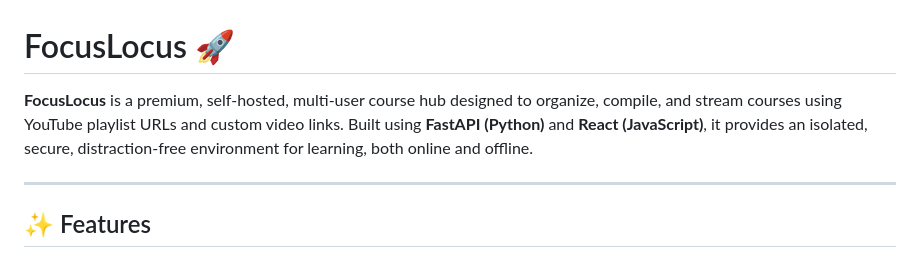
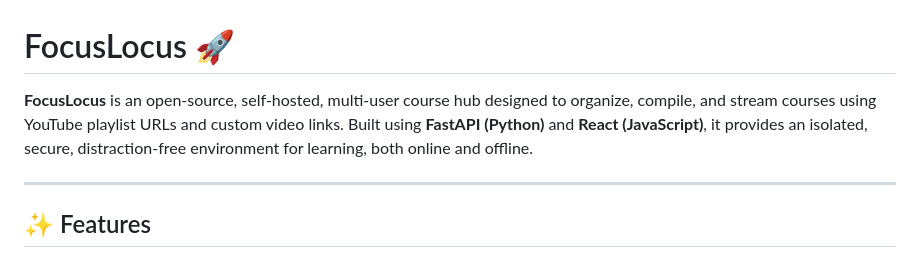
Before and after one commit to SeelamVikash/FocusLocus, a Markdown page: README.md, the part around the change. Drawn GitHub-style.

Commit message:
Change project status to open-source
Updated project description to reflect open-source status.

```diff
--- a/README.md
+++ b/README.md
@@ -1,6 +1,6 @@
 # FocusLocus 🚀
 
-**FocusLocus** is a premium, self-hosted, multi-user course hub designed to organize, compile, and stream courses using YouTube playlist URLs and custom video links. Built using **FastAPI (Python)** and **React (JavaScript)**, it provides an isolated, secure, distraction-free environment for learning, both online and offline.
+**FocusLocus** is an open-source, self-hosted, multi-user course hub designed to organize, compile, and stream courses using YouTube playlist URLs and custom video links. Built using **FastAPI (Python)** and **React (JavaScript)**, it provides an isolated, secure, distraction-free environment for learning, both online and offline.
 
 ---
 
```
